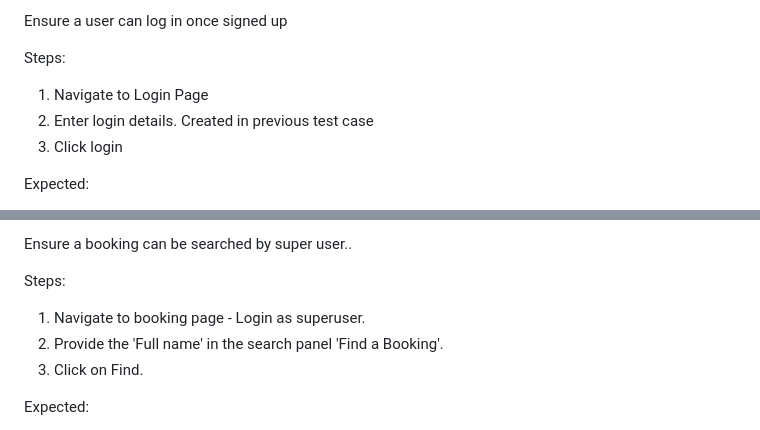
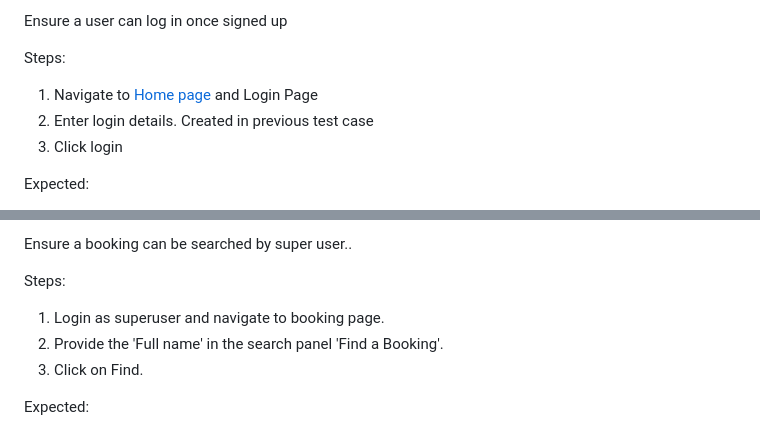
Before and after one commit to Rupa830904/Project-Portfolio4-Studyalongcultureschool, a Markdown page: testing.md, 2 parts joined by grey strips. GitHub-like rendering.

```diff
--- a/testing.md
+++ b/testing.md
@@ -27,7 +27,7 @@ Description:
 Ensure a user can log in once signed up
 
 Steps:
-1. Navigate to Login Page
+1. Navigate to [Home page]() and Login Page
 2. Enter login details. Created in previous test case
 3. Click login
 
@@ -133,7 +134,7 @@ Ensure a booking can be searched by super user..
 
 Steps:
 
-1. Navigate to booking page - Login as superuser.
+1. Login as superuser and navigate to booking page.
 2. Provide the 'Full name' in the search panel 'Find a Booking'.
 3. Click on Find.
 
```
Also changed, not shown: other parts of testing.md (+12 -11 lines).
